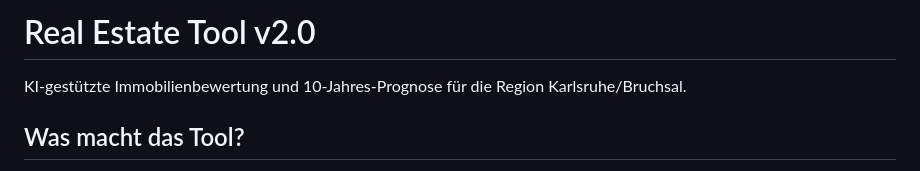
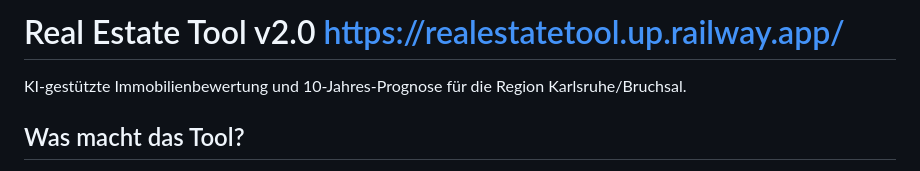
Before and after one commit to sezersagir/Real-Estate-Tool-V2, a Markdown page: README.md, the part around the change. Drawn GitHub-style.

Commit message:
Update README with project link
Added a link to the Real Estate Tool in the README.

```diff
--- a/README.md
+++ b/README.md
@@ -1,4 +1,4 @@
-# Real Estate Tool v2.0
+# Real Estate Tool v2.0 https://realestatetool.up.railway.app/
 
 KI-gestützte Immobilienbewertung und 10-Jahres-Prognose für die Region Karlsruhe/Bruchsal.
 
```
